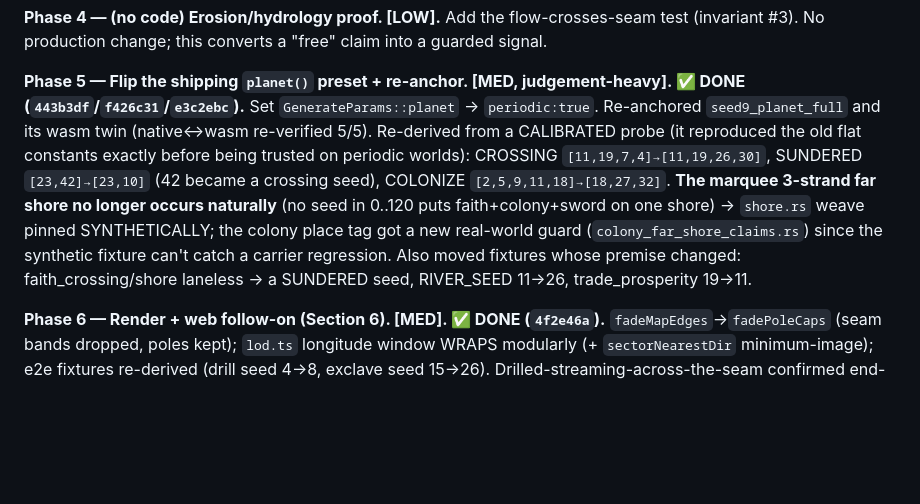
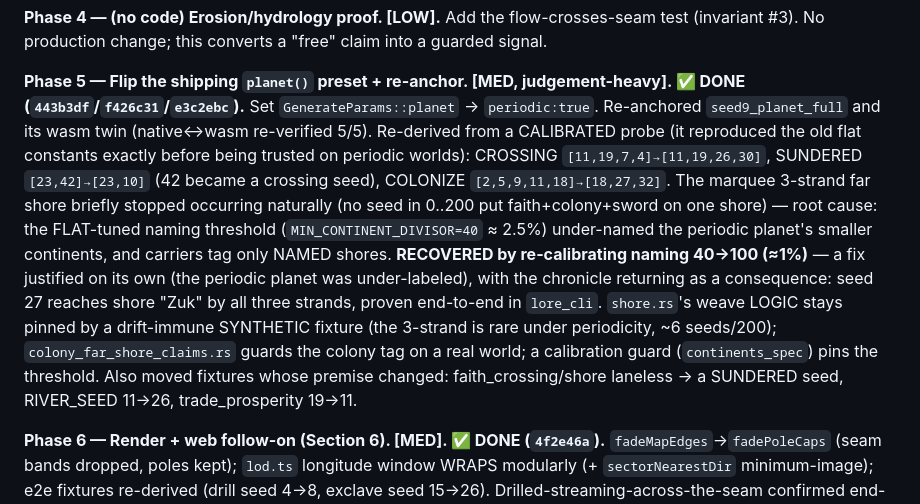
Before and after one commit to mbeaman/mapGen, a Markdown page: docs/design/periodic-world-generation.md, the part around the change. Drawn GitHub-style; blank space fills up the shorter version.

```diff
--- a/docs/design/periodic-world-generation.md
+++ b/docs/design/periodic-world-generation.md
@@ -118,7 +118,7 @@ Implement the seam-cut (preferred) or convergence-iteration fix in both `climate
 Add the flow-crosses-seam test (invariant #3). No production change; this converts a "free" claim into a guarded signal.
 
 **Phase 5 — Flip the shipping `planet()` preset + re-anchor. [MED, judgement-heavy]. ✅ DONE (`443b3df`/`f426c31`/`e3c2ebc`).**
-Set `GenerateParams::planet` → `periodic:true`. Re-anchored `seed9_planet_full` and its wasm twin (native↔wasm re-verified 5/5). Re-derived from a CALIBRATED probe (it reproduced the old flat constants exactly before being trusted on periodic worlds): CROSSING `[11,19,7,4]→[11,19,26,30]`, SUNDERED `[23,42]→[23,10]` (42 became a crossing seed), COLONIZE `[2,5,9,11,18]→[18,27,32]`. **The marquee 3-strand far shore no longer occurs naturally** (no seed in 0..120 puts faith+colony+sword on one shore) → `shore.rs` weave pinned SYNTHETICALLY; the colony place tag got a new real-world guard (`colony_far_shore_claims.rs`) since the synthetic fixture can't catch a carrier regression. Also moved fixtures whose premise changed: faith_crossing/shore laneless → a SUNDERED seed, RIVER_SEED 11→26, trade_prosperity 19→11.
+Set `GenerateParams::planet` → `periodic:true`. Re-anchored `seed9_planet_full` and its wasm twin (native↔wasm re-verified 5/5). Re-derived from a CALIBRATED probe (it reproduced the old flat constants exactly before being trusted on periodic worlds): CROSSING `[11,19,7,4]→[11,19,26,30]`, SUNDERED `[23,42]→[23,10]` (42 became a crossing seed), COLONIZE `[2,5,9,11,18]→[18,27,32]`. The marquee 3-strand far shore briefly stopped occurring naturally (no seed in 0..200 put faith+colony+sword on one shore) — root cause: the FLAT-tuned naming threshold (`MIN_CONTINENT_DIVISOR=40` ≈ 2.5%) under-named the periodic planet's smaller continents, and carriers tag only NAMED shores. **RECOVERED by re-calibrating naming 40→100 (≈1%)** — a fix justified on its own (the periodic planet was under-labeled), with the chronicle returning as a consequence: seed 27 reaches shore "Zuk" by all three strands, proven end-to-end in `lore_cli`. `shore.rs`'s weave LOGIC stays pinned by a drift-immune SYNTHETIC fixture (the 3-strand is rare under periodicity, ~6 seeds/200); `colony_far_shore_claims.rs` guards the colony tag on a real world; a calibration guard (`continents_spec`) pins the threshold. Also moved fixtures whose premise changed: faith_crossing/shore laneless → a SUNDERED seed, RIVER_SEED 11→26, trade_prosperity 19→11.
 
 **Phase 6 — Render + web follow-on (Section 6). [MED]. ✅ DONE (`4f2e46a`).**
 `fadeMapEdges`→`fadePoleCaps` (seam bands dropped, poles kept); `lod.ts` longitude window WRAPS modularly (+ `sectorNearestDir` minimum-image); e2e fixtures re-derived (drill seed 4→8, exclave seed 15→26). Drilled-streaming-across-the-seam confirmed end-to-end (live patch columns straddle sx=0 and sx=span-1; screenshot). **Implementation notes vs the plan below:** (a) the graticule meridian needed no change — it's the pre-world placeholder, not the seam; (b) `refine_sector` correctly stays `periodic:false` — the seam x=0≡x=width is ALWAYS a sector boundary at every level, so no individual sector contains it in its interior (the cross-language flag concern is moot: `planet()` is unconditionally periodic, so Rust and wasm agree by construction).
```
Also changed, not shown: docs/BACKLOG.md (+6 -3 lines), docs/CLAIMS.md (+7 -6 lines).
